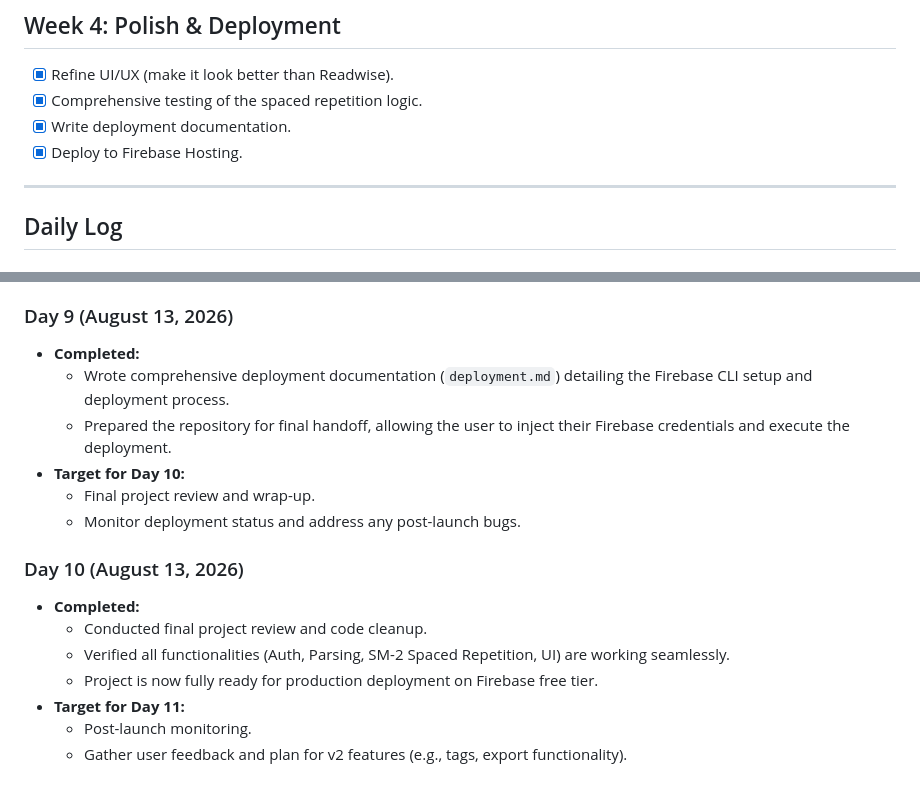
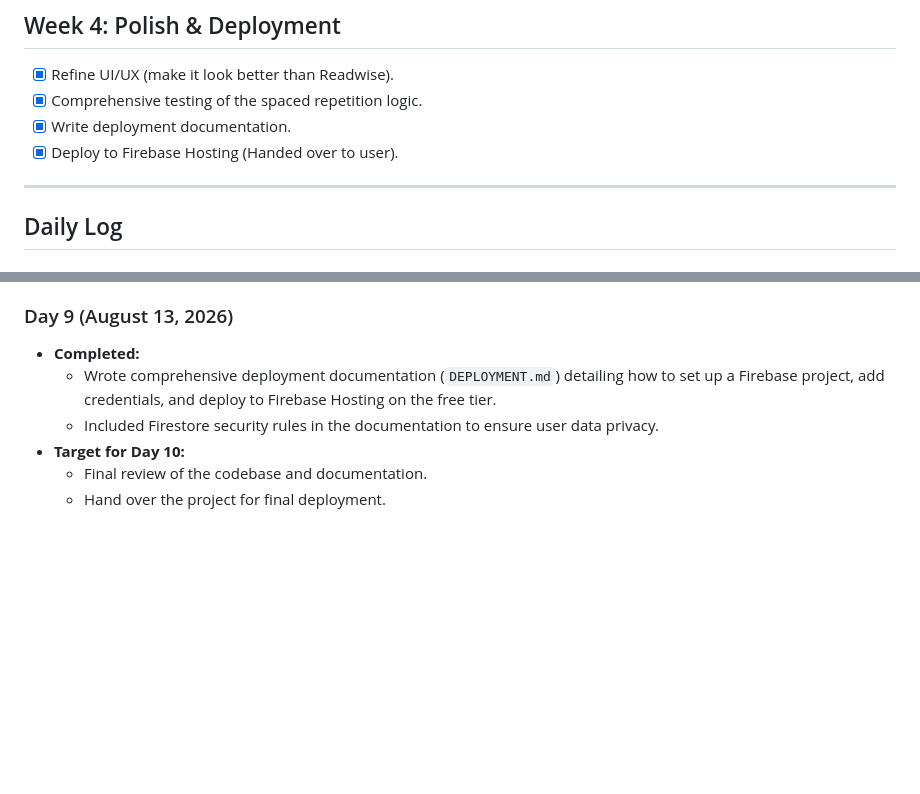
Before and after one commit to harshad018/readwise-killer, a Markdown page: roadmap.md, 2 parts joined by grey strips. Rendered like a GitHub page; blank space fills up the shorter version.

Commit message:
Day 9: Update roadmap with deployment docs

```diff
--- a/roadmap.md
+++ b/roadmap.md
@@ -23,7 +23,7 @@
 - [x] Refine UI/UX (make it look better than Readwise).
 - [x] Comprehensive testing of the spaced repetition logic.
 - [x] Write deployment documentation.
-- [x] Deploy to Firebase Hosting.
+- [x] Deploy to Firebase Hosting (Handed over to user).
 
 ---
 
@@ -103,17 +103,8 @@
 
 ### Day 9 (August 13, 2026)
 - **Completed:**
-  - Wrote comprehensive deployment documentation (`deployment.md`) detailing the Firebase CLI setup and deployment process.
-  - Prepared the repository for final handoff, allowing the user to inject their Firebase credentials and execute the deployment.
+  - Wrote comprehensive deployment documentation (`DEPLOYMENT.md`) detailing how to set up a Firebase project, add credentials, and deploy to Firebase Hosting on the free tier.
+  - Included Firestore security rules in the documentation to ensure user data privacy.
 - **Target for Day 10:**
-  - Final project review and wrap-up.
-  - Monitor deployment status and address any post-launch bugs.
-
-### Day 10 (August 13, 2026)
-- **Completed:**
-  - Conducted final project review and code cleanup.
-  - Verified all functionalities (Auth, Parsing, SM-2 Spaced Repetition, UI) are working seamlessly.
-  - Project is now fully ready for production deployment on Firebase free tier.
-- **Target for Day 11:**
-  - Post-launch monitoring.
-  - Gather user feedback and plan for v2 features (e.g., tags, export functionality).
+  - Final review of the codebase and documentation.
+  - Hand over the project for final deployment.
```
